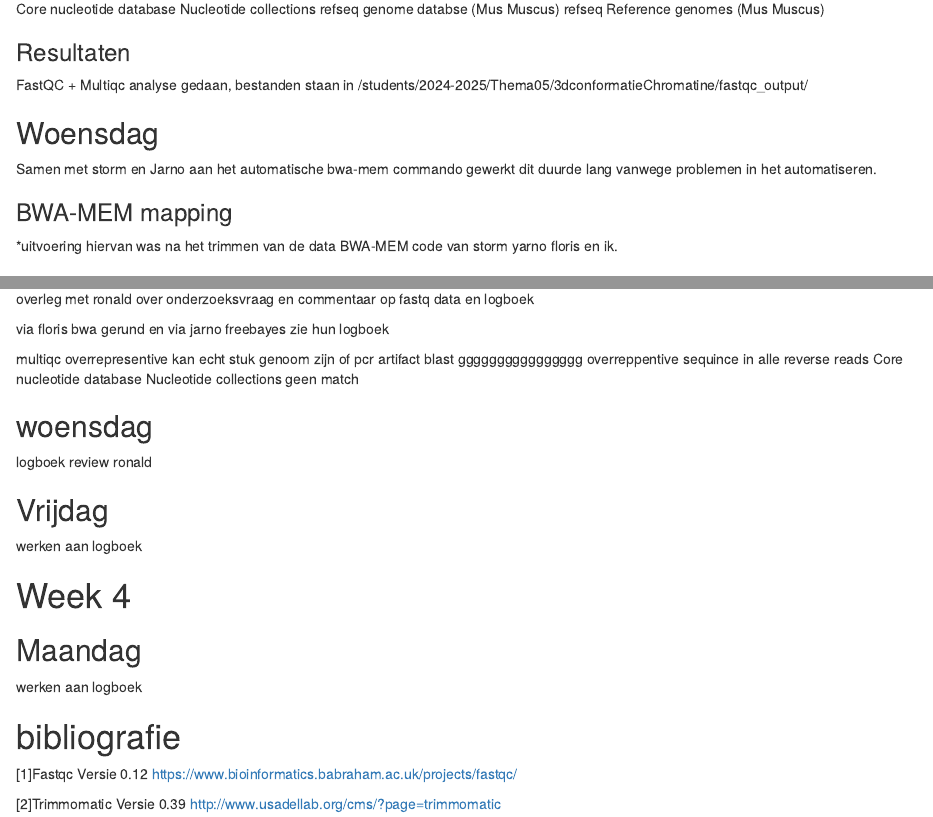
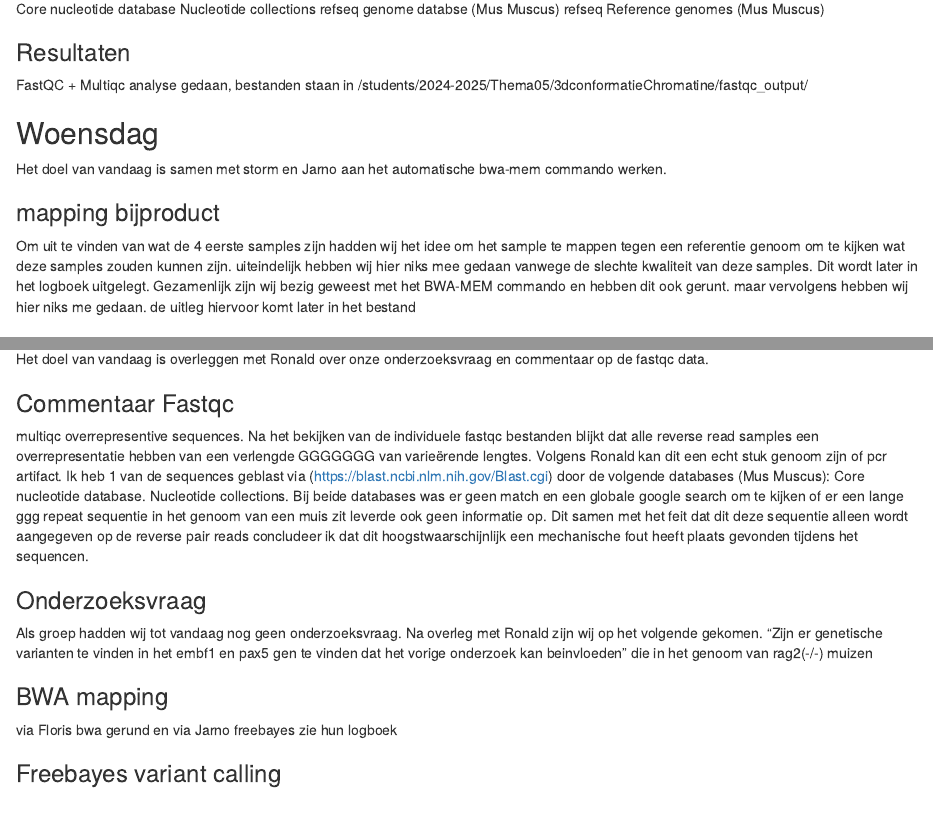
Before and after one commit to Fl-ris/Genomics_transcriptomics_analysis, an R Markdown document (analysis/Ivar/Logboek ivar 2024 jaar 2 p1.Rmd): the page in a window 1100 px wide, from 3300 px down, and a second part further down, joined at a grey line. Rendered offline with R 4.5, knitr and Pandoc, with nearby package versions.

Commit message:
update logboek 4-10-2

````diff
--- a/analysis/Ivar/Logboek ivar 2024 jaar 2 p1.Rmd
+++ b/analysis/Ivar/Logboek ivar 2024 jaar 2 p1.Rmd
@@ -161,14 +163,11 @@ refseq Reference genomes (Mus Muscus)
 FastQC + Multiqc analyse gedaan, bestanden staan in /students/2024-2025/Thema05/3dconformatieChromatine/fastqc_output/
 
 ## Woensdag
-Samen met storm en Jarno aan het automatische bwa-mem commando gewerkt dit duurde lang vanwege problemen in het automatiseren.
+Het doel van vandaag is samen met storm en Jarno aan het automatische bwa-mem commando werken.
 
-### BWA-MEM mapping
-*uitvoering hiervan was na het trimmen van de data
-BWA-MEM code van storm yarno floris en ik.
-```{r}
-
-```
+### mapping bijproduct
+Om uit te vinden van wat de 4 eerste samples zijn hadden wij het idee om het sample te mappen tegen een referentie genoom om te kijken wat deze samples zouden kunnen zijn. uiteindelijk hebben wij hier niks mee gedaan vanwege de slechte kwaliteit van deze samples. Dit wordt later in het logboek uitgelegt.
+Gezamenlijk zijn wij bezig geweest met het BWA-MEM commando en hebben dit ook gerunt. maar vervolgens hebben wij hier niks me gedaan. de uitleg hiervoor komt later in het bestand
 
 
 ## Vrijdag
@@ -236,13 +242,25 @@ Overrepresented sequences
 
 ## Dinsdag
-overleg met ronald over onderzoeksvraag en commentaar op fastq data en logboek
+Het doel van vandaag is overleggen met Ronald over onze onderzoeksvraag en commentaar op de fastqc data.
 
-via floris bwa gerund en via jarno freebayes zie hun logboek
+### Commentaar Fastqc
+multiqc overrepresentive sequences.
+Na het bekijken van de individuele fastqc bestanden blijkt dat alle reverse read samples een overrepresentatie hebben van een verlengde GGGGGGG van varieërende lengtes.
+Volgens Ronald kan dit een echt stuk genoom zijn of pcr artifact.
+Ik heb 1 van de sequences geblast via (https://blast.ncbi.nlm.nih.gov/Blast.cgi) door de volgende databases (Mus Muscus):
+Core nucleotide database.
+Nucleotide collections.
+Bij beide databases was er geen match en een globale google search om te kijken of er een lange ggg repeat sequentie in het genoom van een muis zit leverde ook geen informatie op.
+Dit samen met het feit dat dit deze sequentie alleen wordt aangegeven op de reverse pair reads concludeer ik dat dit hoogstwaarschijnlijk een mechanische fout heeft plaats gevonden tijdens het sequencen.
 
-multiqc overrepresentive kan echt stuk genoom zijn of pcr artifact
-blast gggggggggggggggg overreppentive sequince in alle reverse reads
-Core nucleotide database
-Nucleotide collections geen match
+### Onderzoeksvraag
+Als groep hadden wij tot vandaag nog geen onderzoeksvraag. Na overleg met Ronald zijn wij op het volgende gekomen.
+"Zijn er genetische varianten te vinden in het embf1 en pax5 gen te vinden dat het vorige onderzoek kan beinvloeden" die in het genoom van rag2(-/-) muizen
+
+### BWA mapping
+via Floris bwa gerund en via Jarno freebayes zie hun logboek
+
+### Freebayes variant calling
 
 ## woensdag
 logboek review ronald
````
Also changed, not shown: analysis/Ivar/Logboek-ivar-2024-jaar-2-p1.html (added), analysis/Ivar/Logboek ivar 2024 jaar 2 p1.Rmd (19 more changed lines).
